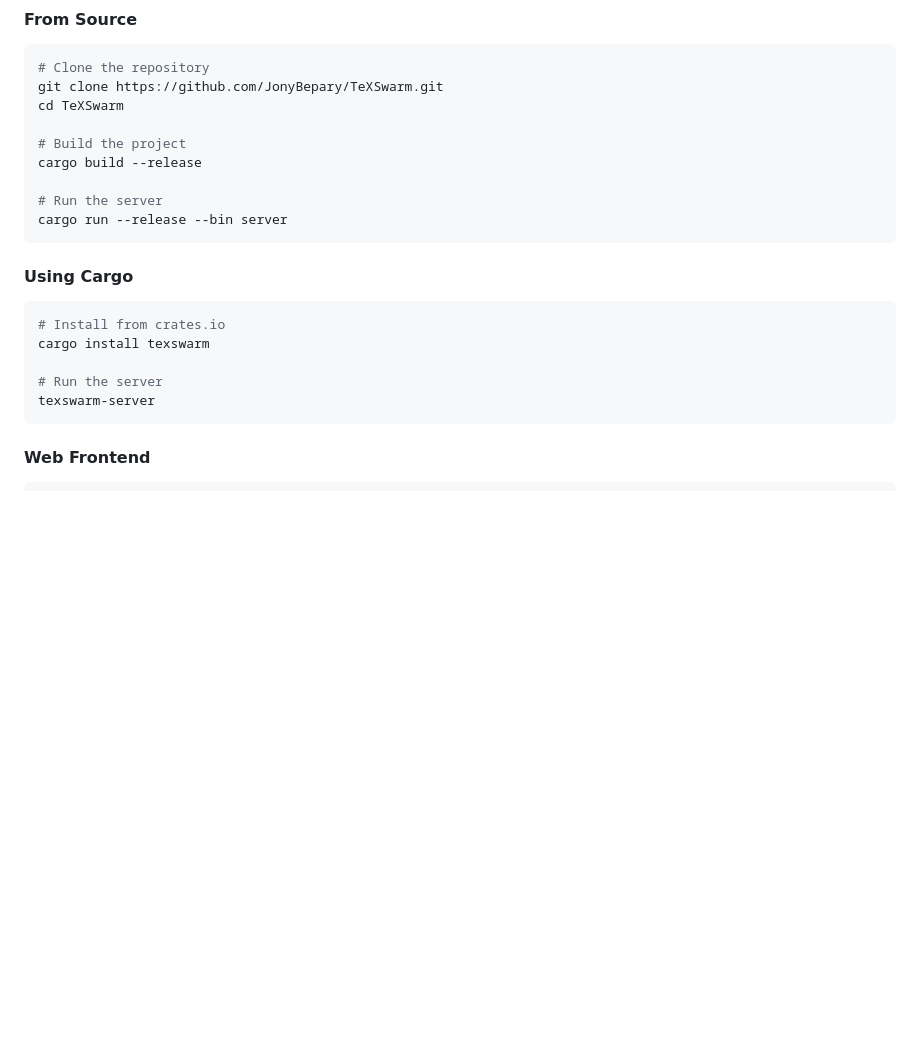
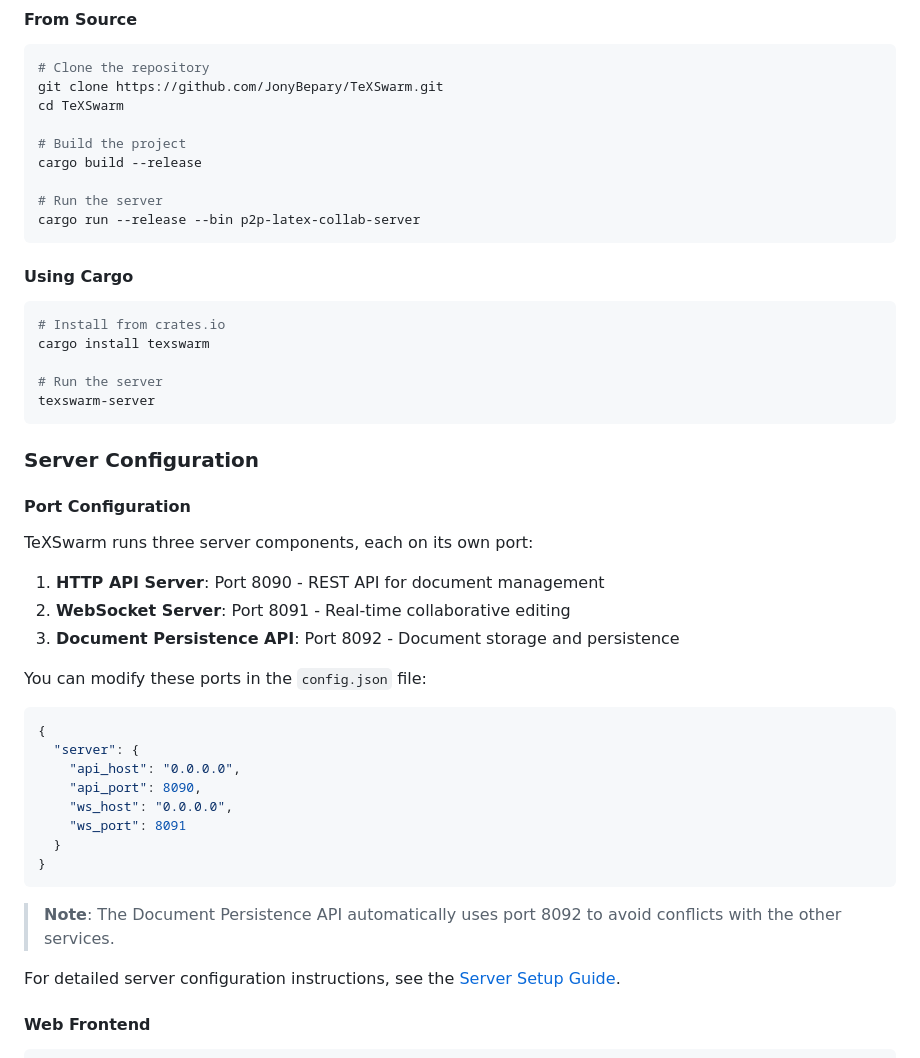
Before and after one commit to JonyBepary/TeXSwarm, a Markdown page: README.md, the part around the change. Rendered like a GitHub page; blank space fills up the shorter version.

Commit message:
docs: Add server configuration details and port information to README

````diff
--- a/README.md
+++ b/README.md
@@ -184,7 +184,7 @@ cd TeXSwarm
 cargo build --release
 
 # Run the server
-cargo run --release --bin server
+cargo run --release --bin p2p-latex-collab-server
 ```
 
 #### Using Cargo
@@ -196,6 +196,33 @@ cargo install texswarm
 # Run the server
 texswarm-server
 ```
+
+### Server Configuration
+
+#### Port Configuration
+
+TeXSwarm runs three server components, each on its own port:
+
+1. **HTTP API Server**: Port 8090 - REST API for document management
+2. **WebSocket Server**: Port 8091 - Real-time collaborative editing
+3. **Document Persistence API**: Port 8092 - Document storage and persistence
+
+You can modify these ports in the `config.json` file:
+
+```json
+{
+  "server": {
+    "api_host": "0.0.0.0",
+    "api_port": 8090,
+    "ws_host": "0.0.0.0",
+    "ws_port": 8091
+  }
+}
+```
+
+> **Note**: The Document Persistence API automatically uses port 8092 to avoid conflicts with the other services.
+
+For detailed server configuration instructions, see the [Server Setup Guide](docs/server_setup_guide.md).
 
 #### Web Frontend
 
````
